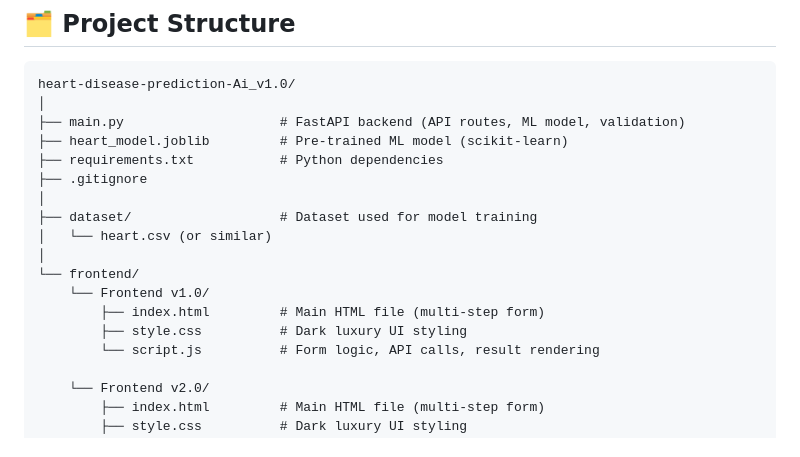
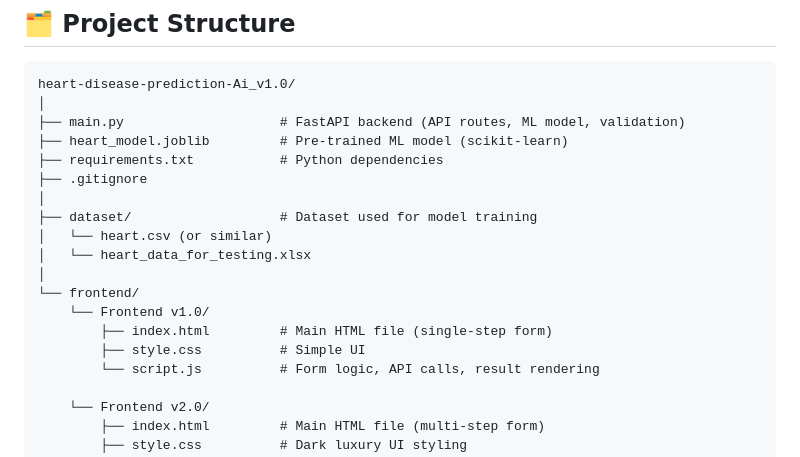
Before and after one commit to zerotwo5/heart-disease-prediction-Ai_v1.0, a Markdown page: README.md, the part around the change. GitHub-like rendering.

```diff
--- a/README.md
+++ b/README.md
@@ -48,11 +48,12 @@ heart-disease-prediction-Ai_v1.0/
 │
 ├── dataset/                   # Dataset used for model training
 │   └── heart.csv (or similar)
+│   └── heart_data_for_testing.xlsx
 │
 └── frontend/
     └── Frontend v1.0/
-        ├── index.html         # Main HTML file (multi-step form)
-        ├── style.css          # Dark luxury UI styling
+        ├── index.html         # Main HTML file (single-step form)
+        ├── style.css          # Simple UI
         └── script.js          # Form logic, API calls, result rendering
 
     └── Frontend v2.0/
```
